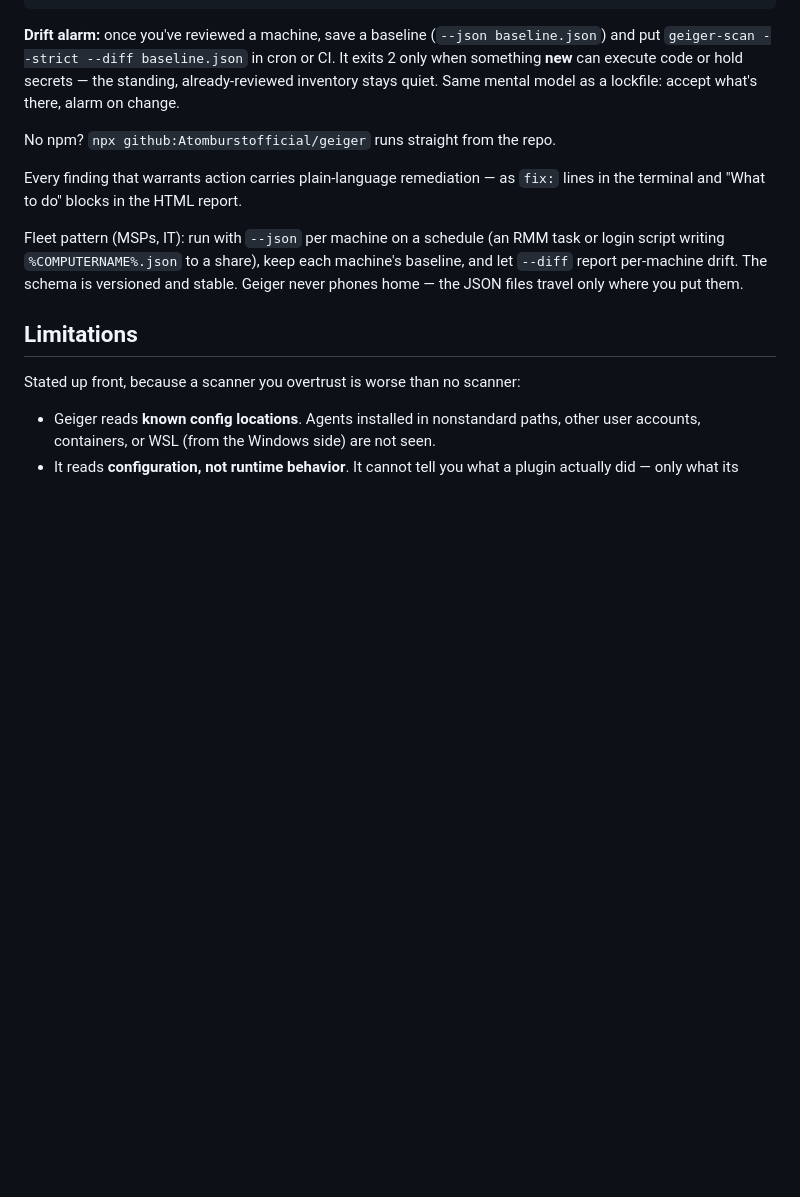
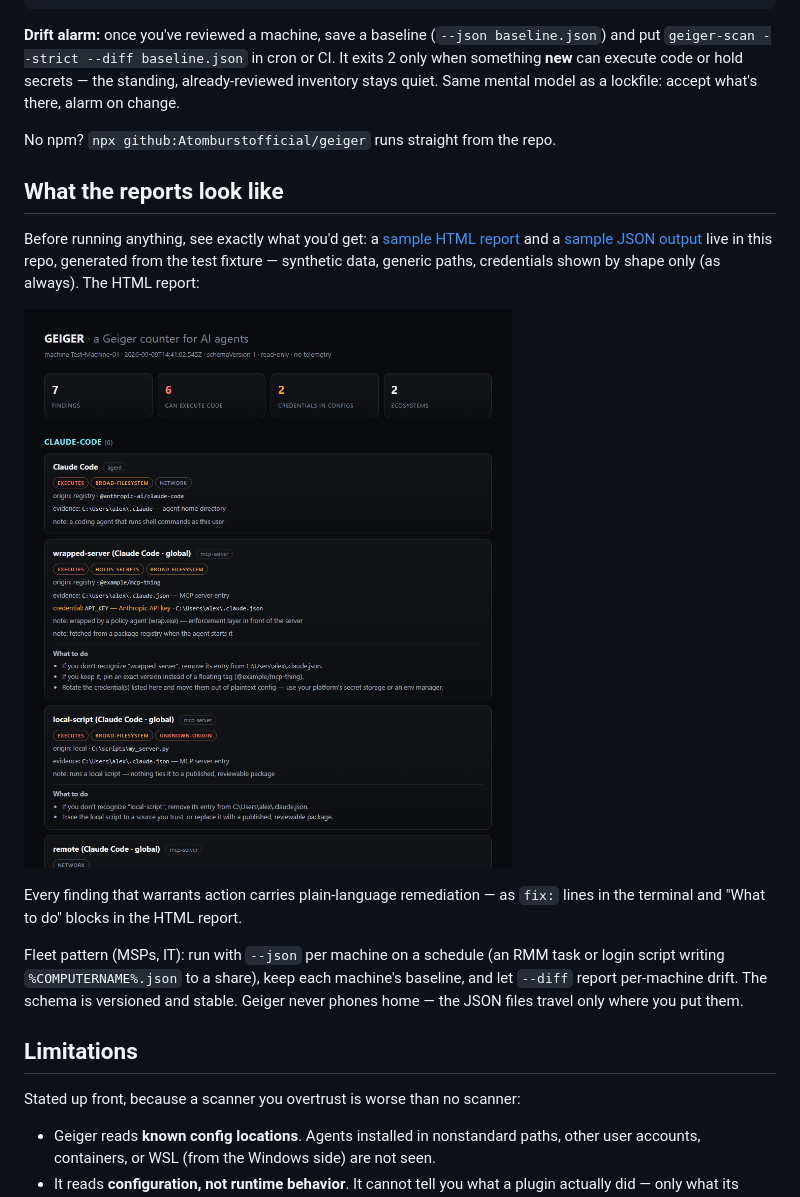
Before and after one commit to Atomburstofficial/geiger, a Markdown page: README.md, the part around the change. Drawn GitHub-style; pictures changed too: docs/sample-report.png (added); blank space fills up the shorter version.

```diff
--- a/README.md
+++ b/README.md
@@ -119,6 +119,16 @@ mental model as a lockfile: accept what's there, alarm on change.
 
 No npm? `npx github:Atomburstofficial/geiger` runs straight from the repo.
 
+## What the reports look like
+
+Before running anything, see exactly what you'd get: a
+[sample HTML report](docs/sample-report.html) and a
+[sample JSON output](docs/sample-report.json) live in this repo, generated
+from the test fixture — synthetic data, generic paths, credentials shown by
+shape only (as always). The HTML report:
+
+![The HTML report: summary tiles, exposure chips, credential shapes, and "What to do" remediation blocks](docs/sample-report.png)
+
 Every finding that warrants action carries plain-language remediation — as
 `fix:` lines in the terminal and "What to do" blocks in the HTML report.
 
```
Also changed, not shown: docs/release-notes-v0.2.0.md (added, +23 -0 lines), 3 other files.
